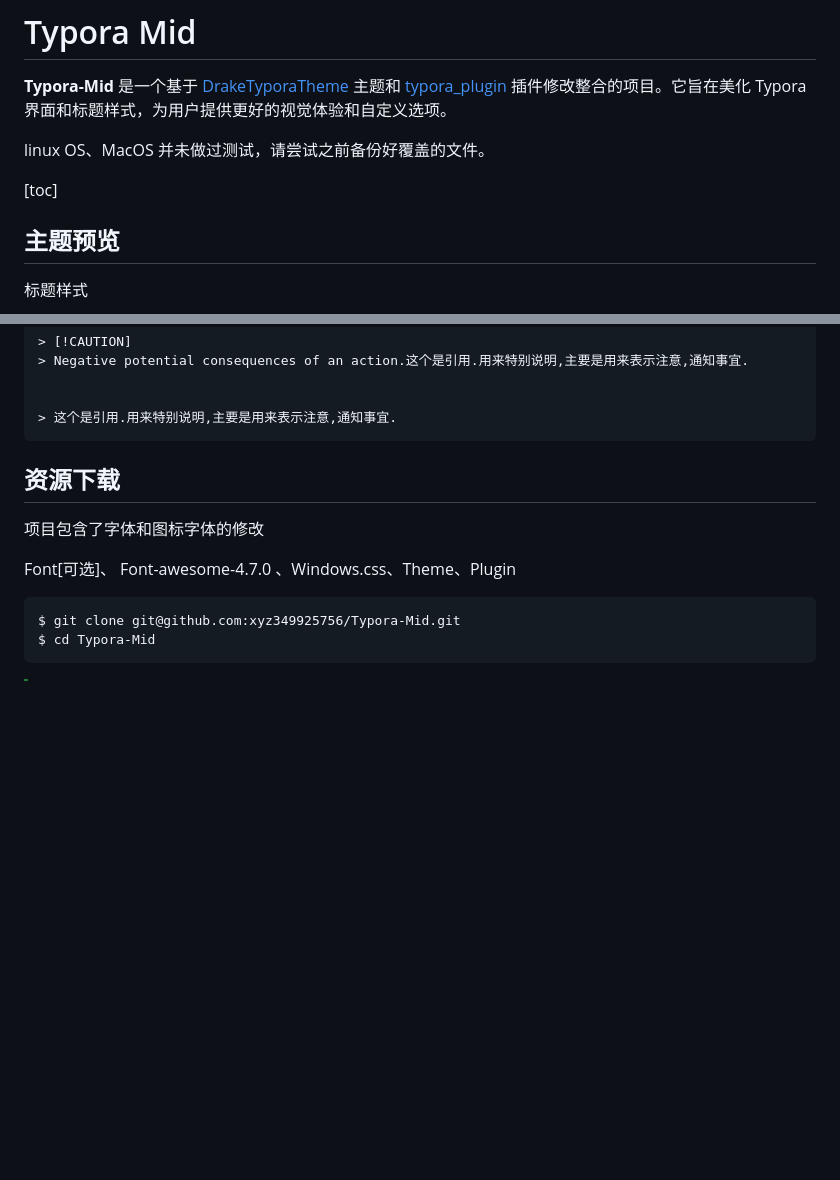
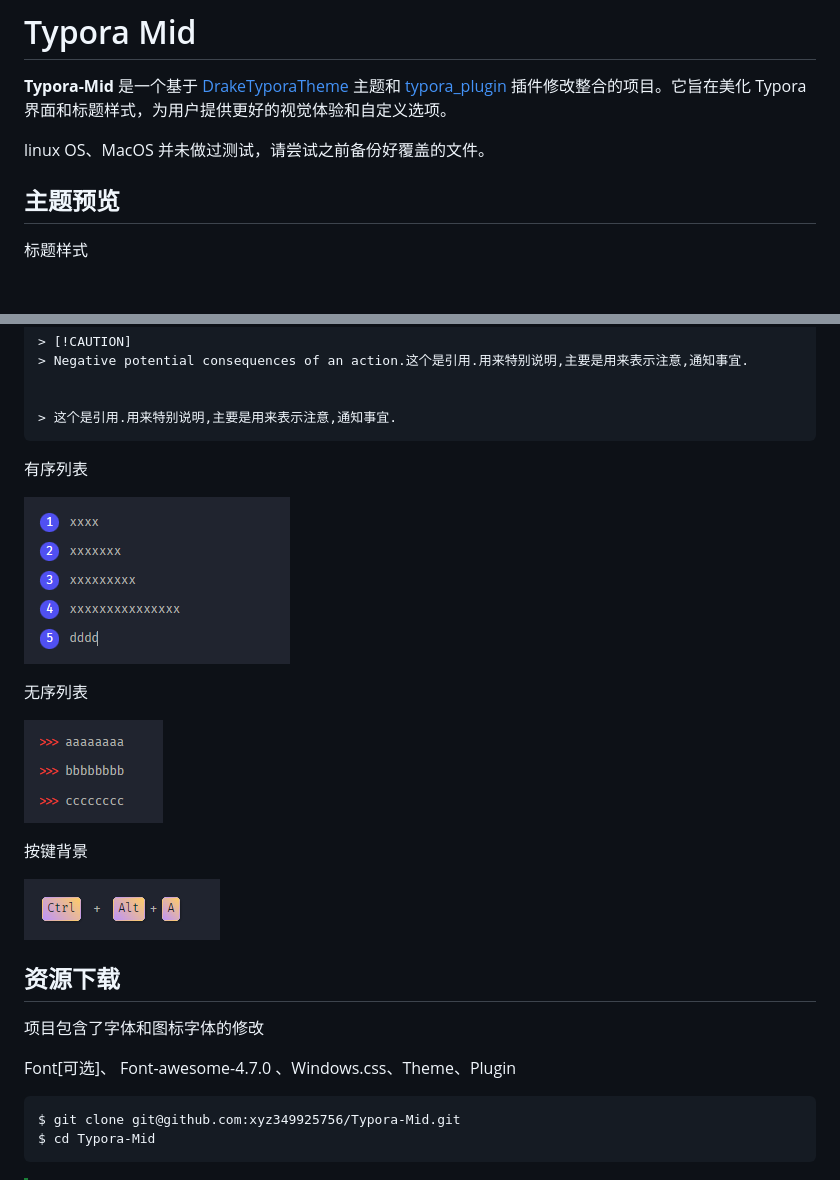
Before and after one commit to xyz349925756/Typora-Mid, a Markdown page: readme.md, 2 parts joined by grey strips. Rendered like a GitHub page; pictures changed too: .readme.assets/image-20241105112239154.png (added), .readme.assets/image-20241105112257596.png (added), .readme.assets/image-20241105112318058.png (added); blank space fills up the shorter version.

````diff
--- a/readme.md
+++ b/readme.md
@@ -6,7 +6,7 @@
 
 linux OS、MacOS 并未做过测试，请尝试之前备份好覆盖的文件。
 
-[toc]
+
 
 ## 主题预览
 
@@ -60,6 +60,20 @@ linux OS、MacOS 并未做过测试，请尝试之前备份好覆盖的文件。
 > 这个是引用.用来特别说明,主要是用来表示注意,通知事宜.
 ```
 
+有序列表
+
+![image-20241105112239154](./.readme.assets/image-20241105112239154.png)
+
+无序列表
+
+![image-20241105112257596](./.readme.assets/image-20241105112257596.png)
+
+按键背景
+
+![image-20241105112318058](./.readme.assets/image-20241105112318058.png)
+
+
+
 
 
 ## 资源下载
````
